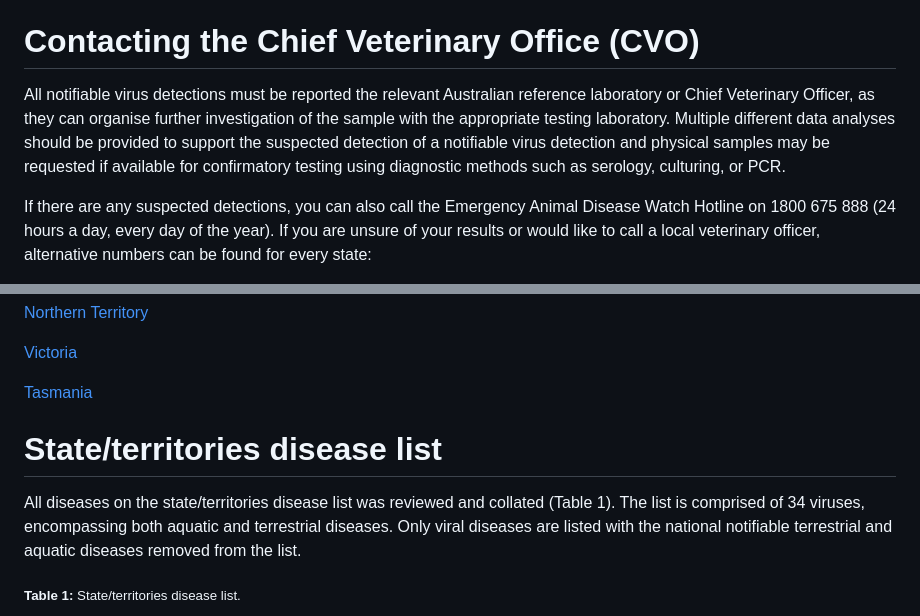
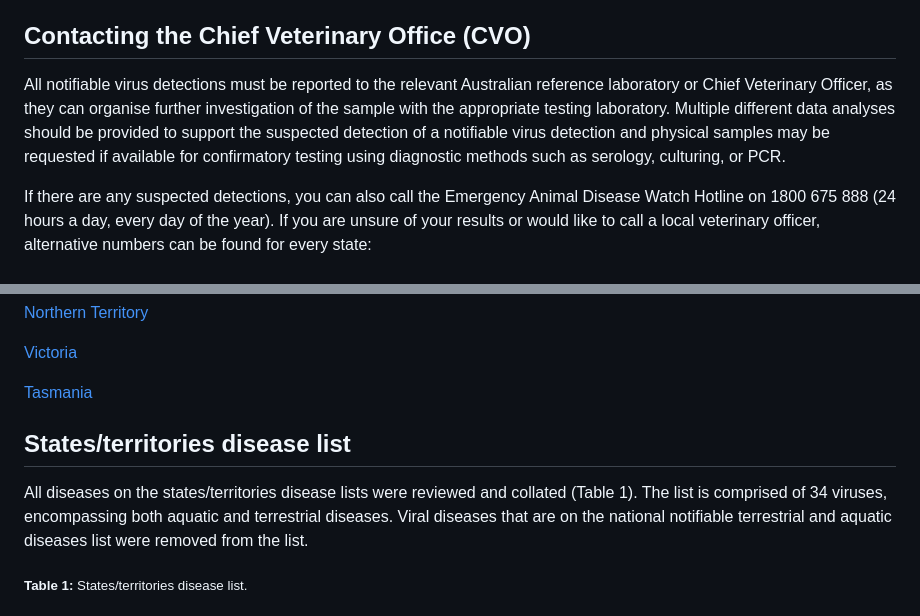
Before and after one commit to ausbiopathgenDB/AustralianBiosecurityGenomicDatabase, a Markdown page: README.md, 2 parts joined by grey strips. Rendered like a GitHub page.

```diff
--- a/README.md
+++ b/README.md
@@ -77,8 +77,8 @@ Consensus sequences can often be generated by the same programs used to view ali
 Instead of mapping HTS reads to a database, a de novo assembly-based approach can be used, where the reads are assembled into larger contiguous sequences (contigs) and compared to larger databases, such as NCBI’s non-redundant (nr) database. The assembly approach enables unbiased detection of both known and new viruses but is a more time and resource-intensive process.
 It is useful to confirm any notifiable viruses detected via read mapping with contig assembly as it provides a separate method for detection and can characterize sequence diversity that may be masked by the alignment approach. However, as contig assembly requires overlapping reads, it may not be as sensitive as read mapping if there is low or scattered virus genome coverage.
 
-# Contacting the Chief Veterinary Office (CVO)
-All notifiable virus detections must be reported the relevant Australian reference laboratory or Chief Veterinary Officer, as they can organise further investigation of the sample with the appropriate testing laboratory. Multiple different data analyses should be provided to support the suspected detection of a notifiable virus detection and physical samples may be requested if available for confirmatory testing using diagnostic methods such as serology, culturing, or PCR.
+## Contacting the Chief Veterinary Office (CVO)
+All notifiable virus detections must be reported to the relevant Australian reference laboratory or Chief Veterinary Officer, as they can organise further investigation of the sample with the appropriate testing laboratory. Multiple different data analyses should be provided to support the suspected detection of a notifiable virus detection and physical samples may be requested if available for confirmatory testing using diagnostic methods such as serology, culturing, or PCR.
 
 If there are any suspected detections, you can also call the Emergency Animal Disease Watch Hotline on 1800 675 888 (24 hours a day, every day of the year). If you are unsure of your results or would like to call a local veterinary officer, alternative numbers can be found for every state:
 
@@ -105,7 +105,7 @@ If there are any suspected detections, you can also call the Emergency Animal Di
 [Tasmania]: <https://nre.tas.gov.au/biosecurity-tasmania/animal-biosecurity/animal-health/reporting-an-emergency-animal-disease>
 
-# State/territories disease list
-All diseases on the state/territories disease list was reviewed and collated (Table 1). The list is comprised of 34 viruses, encompassing both aquatic and terrestrial diseases. Only viral diseases are listed with the national notifiable terrestrial and aquatic diseases removed from the list.
+## States/territories disease list
+All diseases on the states/territories disease lists were reviewed and collated (Table 1). The list is comprised of 34 viruses, encompassing both aquatic and terrestrial diseases. Viral diseases that are on the national notifiable terrestrial and aquatic diseases list were removed from the list.
 
-<sub> **Table 1:** State/territories disease list. </sub>
+<sub> **Table 1:** States/territories disease list. </sub>
 
```
Also changed, not shown: other parts of README.md (+3 -3 lines).
